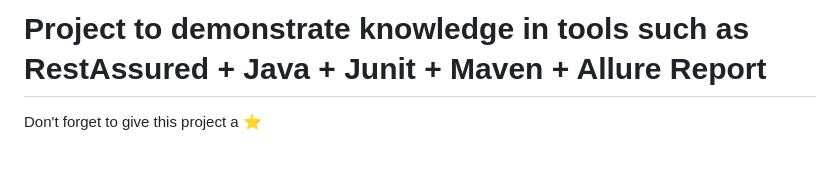
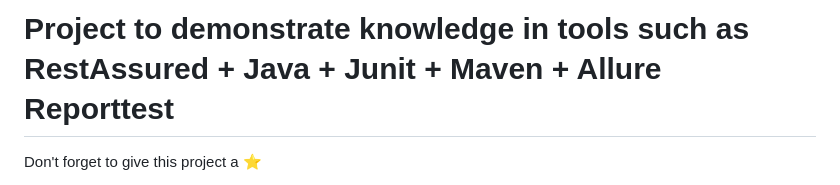
Before and after one commit to clark-ewerton/restassured-apirest-example-java-maven-junit-allure, a Markdown page: README.md, the part around the change. GitHub-like rendering; blank space fills up the shorter version.

```diff
--- a/README.md
+++ b/README.md
@@ -1,4 +1,4 @@
-# Project to demonstrate knowledge in tools such as RestAssured + Java + Junit + Maven + Allure Report
+# Project to demonstrate knowledge in tools such as RestAssured + Java + Junit + Maven + Allure Reporttest
 
 Don't forget to give this project a ⭐
 
```
